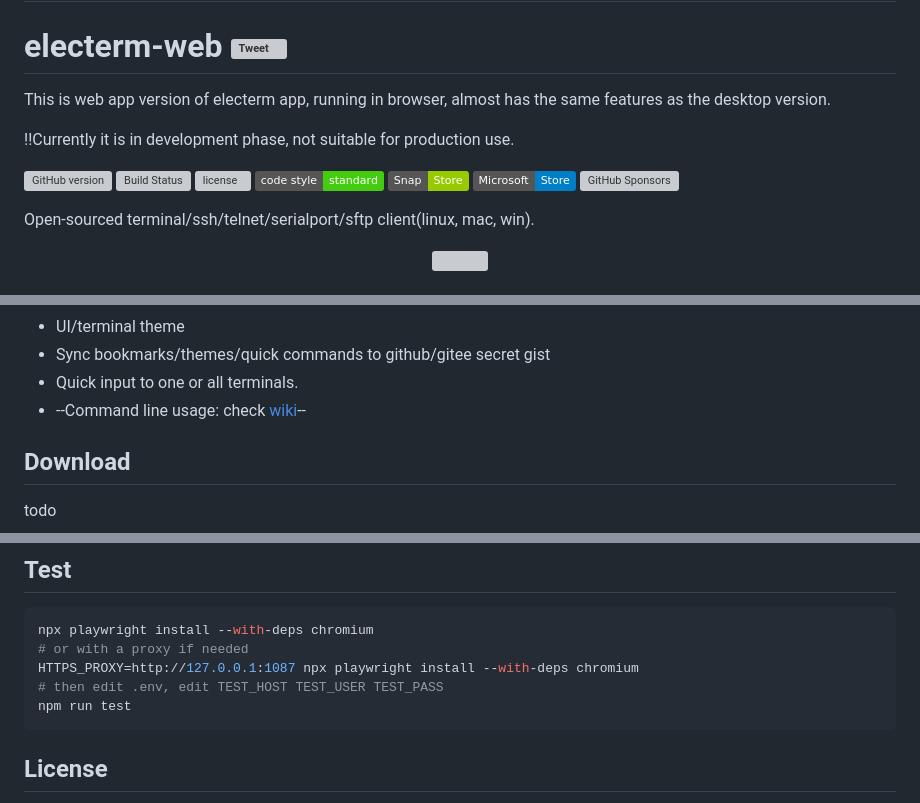
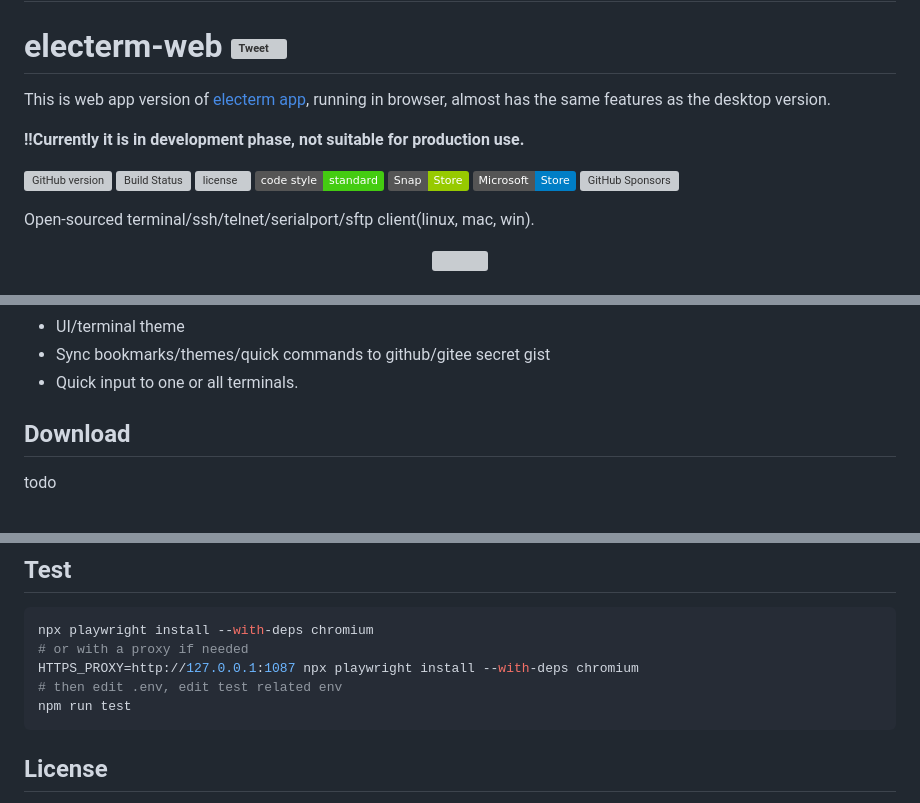
Before and after one commit to electerm/electerm-web, a Markdown page: README.md, 3 parts joined by grey strips. Drawn GitHub-style; badges without logos; grey boxes are pictures that could not be loaded.

````diff
--- a/README.md
+++ b/README.md
@@ -6,8 +6,8 @@
 
 # electerm-web [![Tweet](https://img.shields.io/twitter/url/http/shields.io.svg?style=social)](https://twitter.com/intent/tweet?text=Open%20sourced%20terminal%2Fssh%2Fsftp%20client(linux%2C%20mac%2C%20win)&url=https%3A%2F%2Fgithub.com%2Felecterm%2Felecterm-web&hashtags=electerm,ssh,terminal,sftp)
 
-This is web app version of electerm app, running in browser, almost has the same features as the desktop version.
+This is web app version of [electerm app](https://github.com/electerm/electerm), running in browser, almost has the same features as the desktop version.
 
-!!Currently it is in development phase, not suitable for production use.
+**!!Currently it is in development phase, not suitable for production use.**
 
 [![GitHub version](https://img.shields.io/github/release/electerm/electerm/all.svg)](https://github.com/electerm/electerm/releases)
@@ -42,7 +42,6 @@ Open-sourced terminal/ssh/telnet/serialport/sftp client(linux, mac, win).
 - UI/terminal theme
 - Sync bookmarks/themes/quick commands to github/gitee secret gist
 - Quick input to one or all terminals.
-- --Command line usage: check [wiki](https://github.com/electerm/electerm/wiki/Command-line-usage)--
 
 ## Download
 
@@ -128,7 +127,7 @@ npm run prod
 npx playwright install --with-deps chromium
 # or with a proxy if needed
 HTTPS_PROXY=http://127.0.0.1:1087 npx playwright install --with-deps chromium
-# then edit .env, edit TEST_HOST TEST_USER TEST_PASS
+# then edit .env, edit test related env
 npm run test
 ```
 
````
Also changed, not shown: other parts of README.md (+2 -2 lines).
